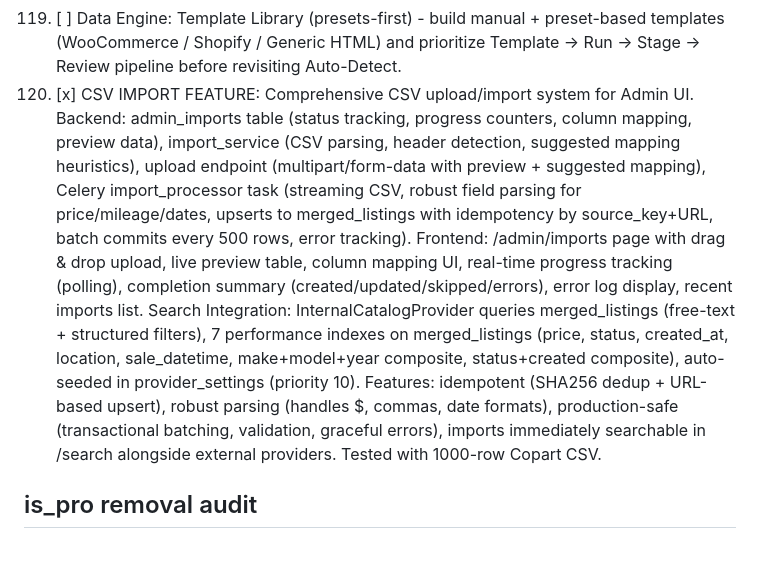
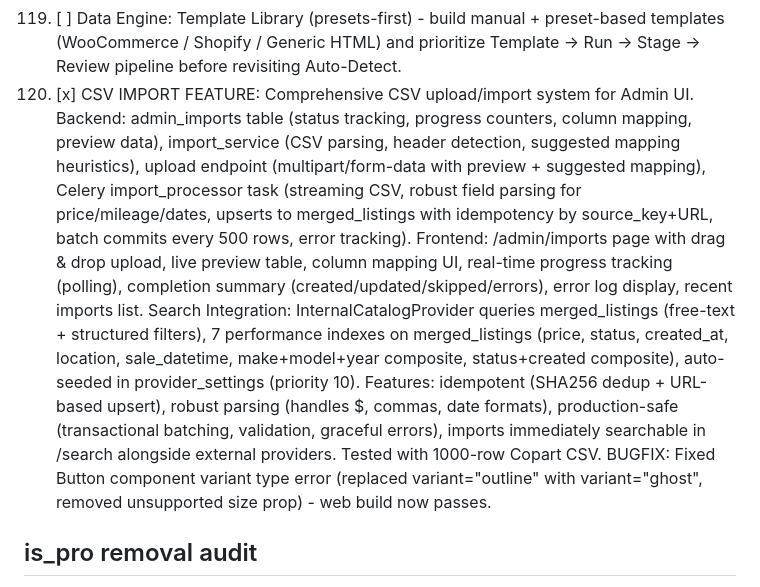
Before and after one commit to datapixora/topfuelauto, a Markdown page: TODO.md, the part around the change. GitHub-like rendering; blank space fills up the shorter version.

Commit message:
Update TODO.md - web build unblocked

```diff
--- a/TODO.md
+++ b/TODO.md
@@ -119,7 +119,7 @@
 108. [x] Data Engine: Detect v2 strengthened (PAUSED / EXPERIMENTAL) - multi-attempt fetch matrix (httpx/proxy/playwright), robust signals (jsonld_count/types + platform scores + card/pagination scores), chosen_best attempt surfaced in UI, and unit tests for jsonld/woocommerce/shopify/generic card pages.
 109. [x] Data Engine: WooCommerce suggested template improvements (PAUSED / EXPERIMENTAL) - dedicated WooCommerce selector builder (no empty selectors), stronger card-scoring guardrails to avoid page-level containers, editable suggested template UI with apply+auto Test Extract, and updated tests.
 110. [ ] Data Engine: Template Library (presets-first) - build manual + preset-based templates (WooCommerce / Shopify / Generic HTML) and prioritize Template → Run → Stage → Review pipeline before revisiting Auto-Detect.
-111. [x] CSV IMPORT FEATURE: Comprehensive CSV upload/import system for Admin UI. Backend: admin_imports table (status tracking, progress counters, column mapping, preview data), import_service (CSV parsing, header detection, suggested mapping heuristics), upload endpoint (multipart/form-data with preview + suggested mapping), Celery import_processor task (streaming CSV, robust field parsing for price/mileage/dates, upserts to merged_listings with idempotency by source_key+URL, batch commits every 500 rows, error tracking). Frontend: /admin/imports page with drag & drop upload, live preview table, column mapping UI, real-time progress tracking (polling), completion summary (created/updated/skipped/errors), error log display, recent imports list. Search Integration: InternalCatalogProvider queries merged_listings (free-text + structured filters), 7 performance indexes on merged_listings (price, status, created_at, location, sale_datetime, make+model+year composite, status+created composite), auto-seeded in provider_settings (priority 10). Features: idempotent (SHA256 dedup + URL-based upsert), robust parsing (handles $, commas, date formats), production-safe (transactional batching, validation, graceful errors), imports immediately searchable in /search alongside external providers. Tested with 1000-row Copart CSV.
+111. [x] CSV IMPORT FEATURE: Comprehensive CSV upload/import system for Admin UI. Backend: admin_imports table (status tracking, progress counters, column mapping, preview data), import_service (CSV parsing, header detection, suggested mapping heuristics), upload endpoint (multipart/form-data with preview + suggested mapping), Celery import_processor task (streaming CSV, robust field parsing for price/mileage/dates, upserts to merged_listings with idempotency by source_key+URL, batch commits every 500 rows, error tracking). Frontend: /admin/imports page with drag & drop upload, live preview table, column mapping UI, real-time progress tracking (polling), completion summary (created/updated/skipped/errors), error log display, recent imports list. Search Integration: InternalCatalogProvider queries merged_listings (free-text + structured filters), 7 performance indexes on merged_listings (price, status, created_at, location, sale_datetime, make+model+year composite, status+created composite), auto-seeded in provider_settings (priority 10). Features: idempotent (SHA256 dedup + URL-based upsert), robust parsing (handles $, commas, date formats), production-safe (transactional batching, validation, graceful errors), imports immediately searchable in /search alongside external providers. Tested with 1000-row Copart CSV. BUGFIX: Fixed Button component variant type error (replaced variant="outline" with variant="ghost", removed unsupported size prop) - web build now passes.
 
 ## is_pro removal audit
 - [x] api/app/routers/auth.py uses plan resolver (is_pro deprecated only)
```
